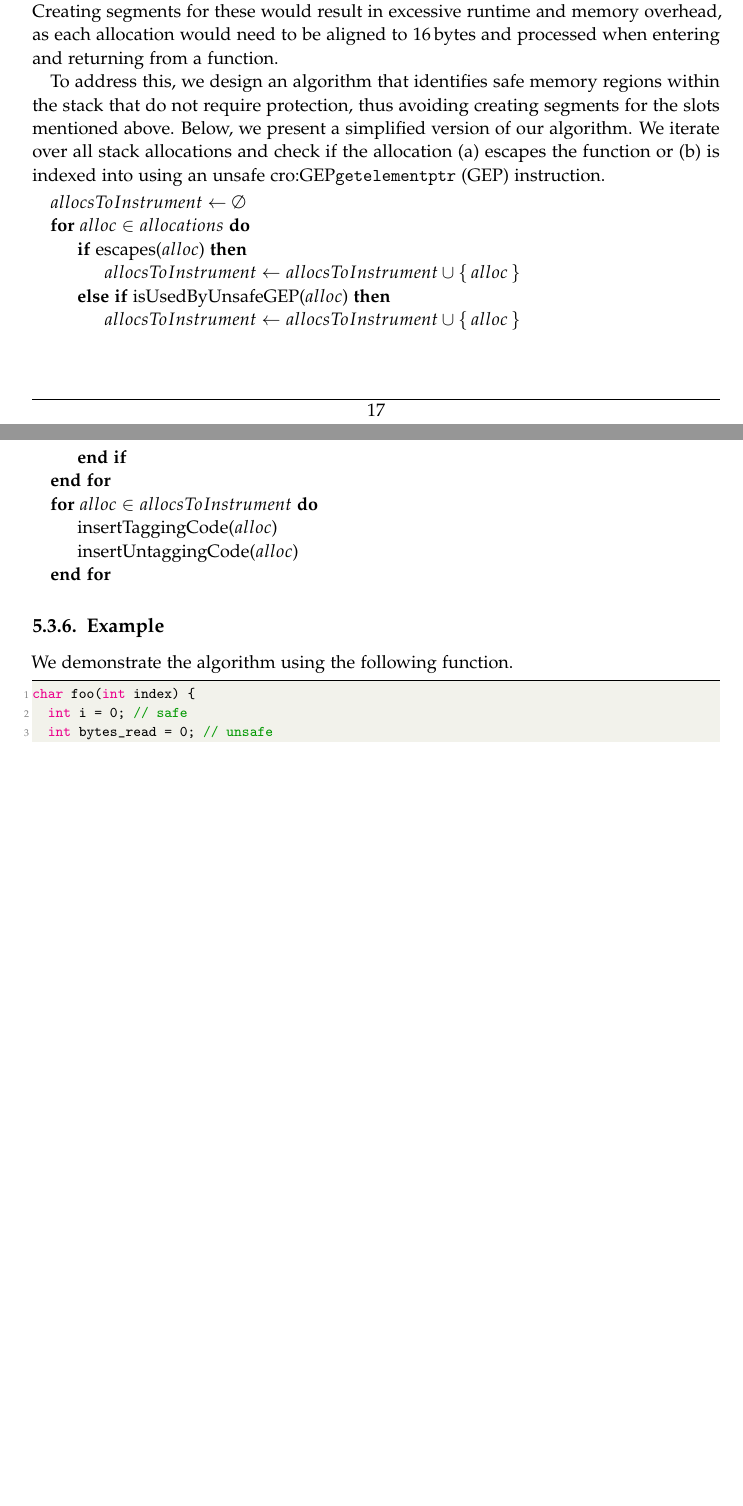
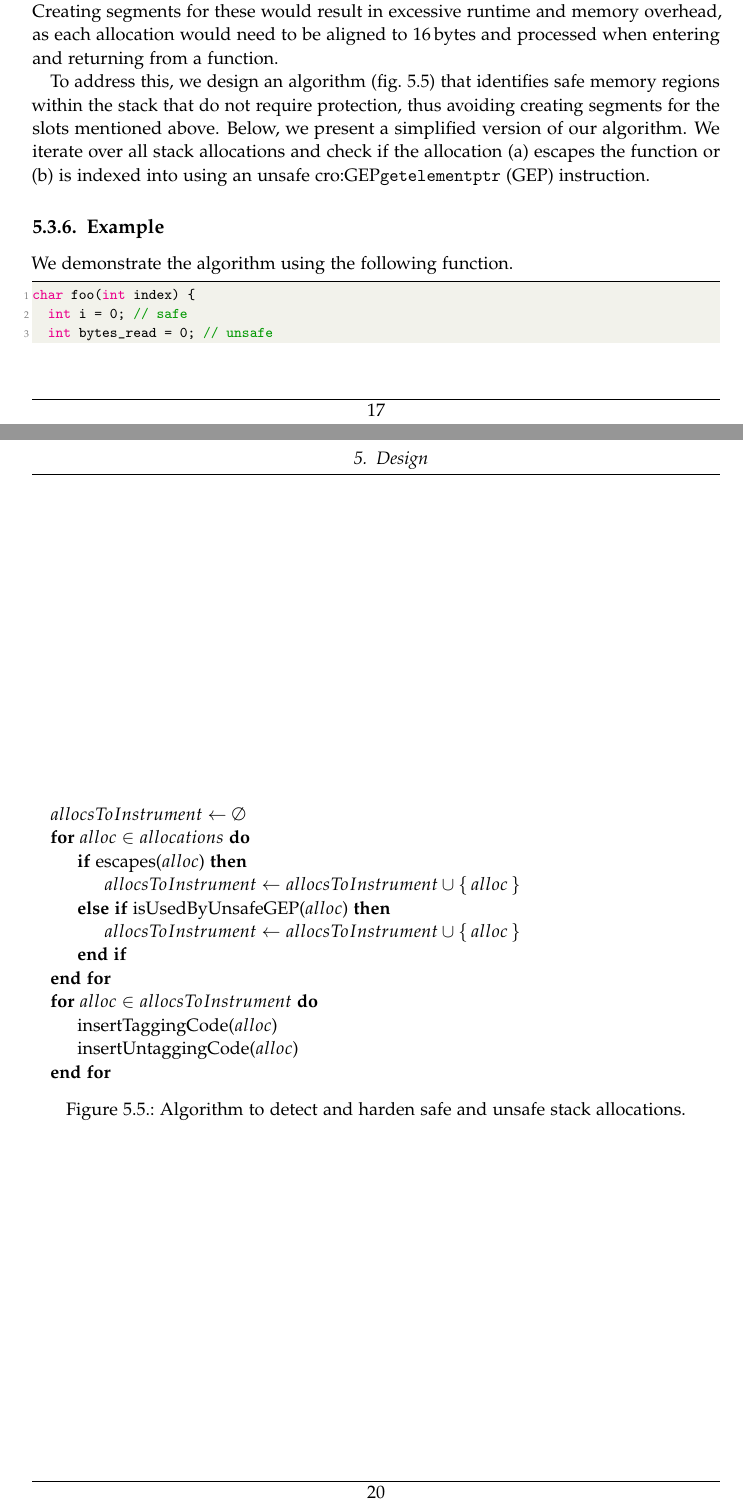
Before and after one commit to martin-fink/msc-thesis, a LaTeX thesis (main.tex, which reads chapters/05_design.tex): two parts of pages 26 and 27 of 62 before the commit and two parts of pages 26 and 29 of 63 after it, joined at a grey line, cut so that both start at the same text, the shorter picture padded with empty space. Compiled offline with pdfLaTeX; a LaTeX package or settings file that is missing is left out.

Commit message:
place algorithm in figure

```diff
--- a/chapters/05_design.tex
+++ b/chapters/05_design.tex
@@ -304,10 +304,11 @@ However, only some stack allocations need to be turned into segments.
 We can omit allocations that do not escape or are only accessed using statically verifiable indices.
 Creating segments for these would result in excessive runtime and memory overhead, as each allocation would need to be aligned to 16\,bytes and processed when entering and returning from a function.
 
-To address this, we design an algorithm that identifies safe memory regions within the stack that do not require protection, thus avoiding creating segments for the slots mentioned above.
+To address this, we design an algorithm (\cref{fig:stack-safety-pseudo}) that identifies safe memory regions within the stack that do not require protection, thus avoiding creating segments for the slots mentioned above.
 Below, we present a simplified version of our algorithm.
 We iterate over all stack allocations and check if the allocation (a) escapes the function or (b) is indexed into using an unsafe \ac{GEP} instruction.
 
+\begin{figure}
     \begin{algorithmic}
         \State $allocsToInstrument \gets \emptyset$
         \For{$alloc \in allocations$}
@@ -323,6 +324,9 @@ We iterate over all stack allocations and check if the allocation (a) escapes th
             \State insertUntaggingCode($alloc$)
         \EndFor
     \end{algorithmic}
+    \caption{Algorithm to detect and harden safe and unsafe stack allocations.}
+    \label{fig:stack-safety-pseudo}
+\end{figure}
 
 \subsection{Example}
 \label{subsec:example2}
```
Lines whose indentation alone changed are shown as unchanged.
